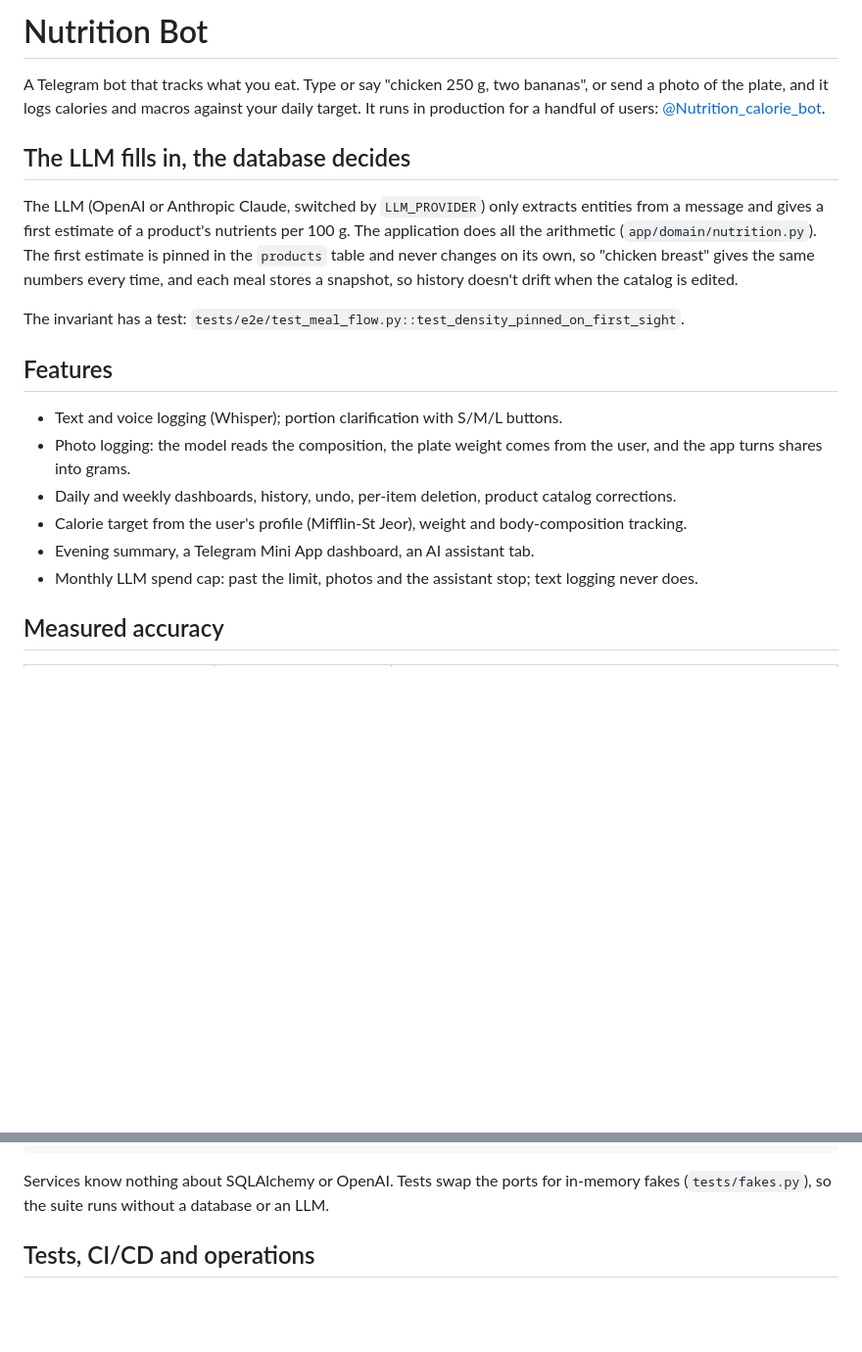
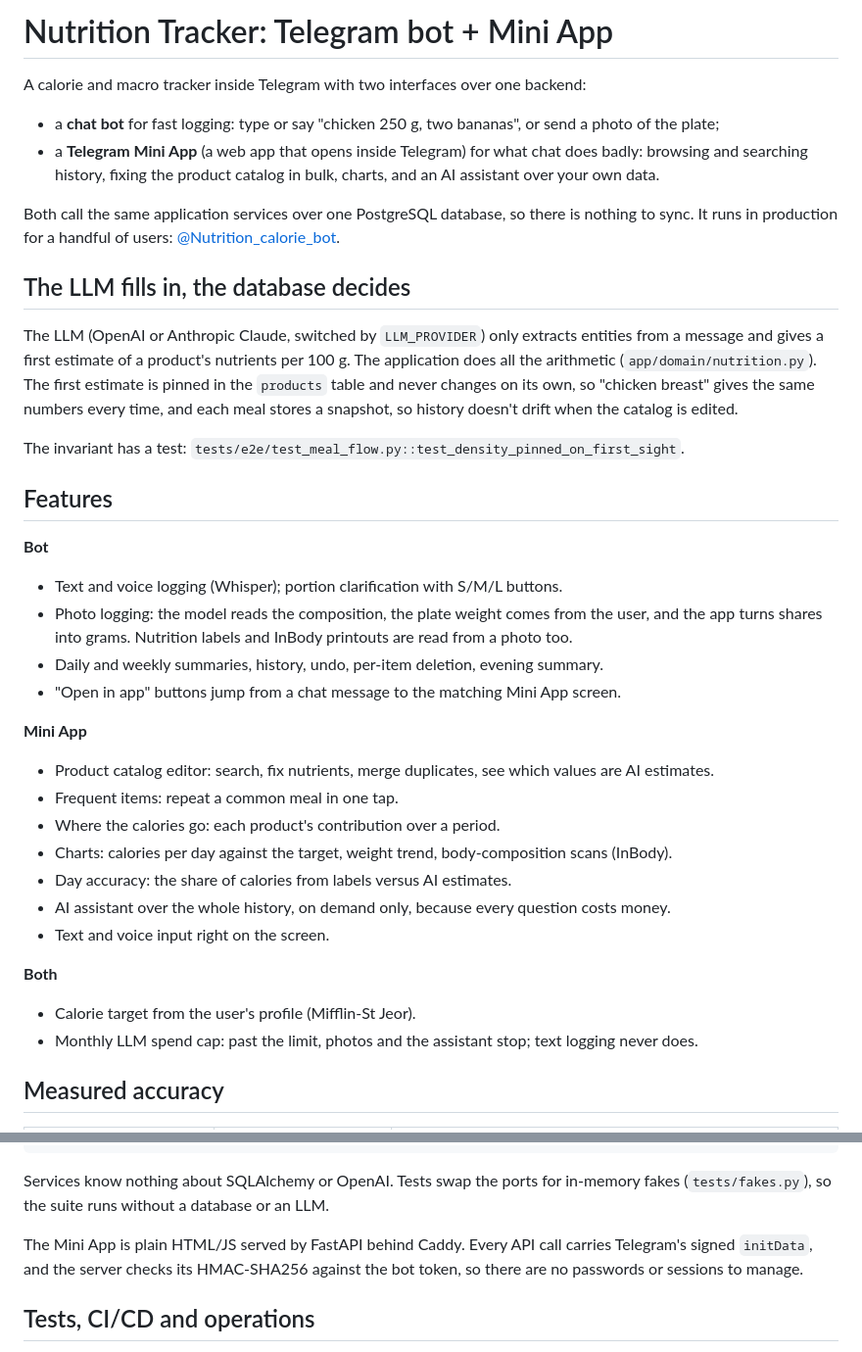
Before and after one commit to DaniilGreen/nutrition-bot, a Markdown page: README.md, 2 parts joined by grey strips. Shown at 98% size. GitHub-like rendering; blank space fills up the shorter version.

Commit message:
docs(readme): бот и Mini App как два интерфейса одного трекера [skip ci]

```diff
--- a/README.md
+++ b/README.md
@@ -1,14 +1,22 @@
-# Nutrition Bot
+# Nutrition Tracker: Telegram bot + Mini App
 
-A Telegram bot that tracks what you eat. Type or say "chicken 250 g, two bananas", or send a
-photo of the plate, and it logs calories and macros against your daily target. It runs in
-production for a handful of users: [@Nutrition_calorie_bot](https://t.me/Nutrition_calorie_bot).
+A calorie and macro tracker inside Telegram with two interfaces over one backend:
+
+- a **chat bot** for fast logging: type or say "chicken 250 g, two bananas", or send a photo
+  of the plate;
+- a **Telegram Mini App** (a web app that opens inside Telegram) for what chat does badly:
+  browsing and searching history, fixing the product catalog in bulk, charts, and an AI
+  assistant over your own data.
+
+Both call the same application services over one PostgreSQL database, so there is nothing to
+sync. It runs in production for a handful of users:
+[@Nutrition_calorie_bot](https://t.me/Nutrition_calorie_bot).
 
 ## The LLM fills in, the database decides
 
 The LLM (OpenAI or Anthropic Claude, switched by `LLM_PROVIDER`) only extracts entities from a
-message and gives a first estimate of a
-product's nutrients per 100 g. The application does all the arithmetic
+message and gives a first estimate of a product's nutrients per 100 g. The application does all
+the arithmetic
 (`app/domain/nutrition.py`). The first estimate is pinned in the `products` table and never
 changes on its own, so "chicken breast" gives the same numbers every time, and each meal stores
 a snapshot, so history doesn't drift when the catalog is edited.
@@ -17,12 +25,28 @@ The invariant has a test: `tests/e2e/test_meal_flow.py::test_density_pinned_on_f
 
 ## Features
 
+**Bot**
+
 - Text and voice logging (Whisper); portion clarification with S/M/L buttons.
 - Photo logging: the model reads the composition, the plate weight comes from the user, and the
-  app turns shares into grams.
-- Daily and weekly dashboards, history, undo, per-item deletion, product catalog corrections.
-- Calorie target from the user's profile (Mifflin-St Jeor), weight and body-composition tracking.
-- Evening summary, a Telegram Mini App dashboard, an AI assistant tab.
+  app turns shares into grams. Nutrition labels and InBody printouts are read from a photo too.
+- Daily and weekly summaries, history, undo, per-item deletion, evening summary.
+- "Open in app" buttons jump from a chat message to the matching Mini App screen.
+
+**Mini App**
+
+- Product catalog editor: search, fix nutrients, merge duplicates, see which values are AI
+  estimates.
+- Frequent items: repeat a common meal in one tap.
+- Where the calories go: each product's contribution over a period.
+- Charts: calories per day against the target, weight trend, body-composition scans (InBody).
+- Day accuracy: the share of calories from labels versus AI estimates.
+- AI assistant over the whole history, on demand only, because every question costs money.
+- Text and voice input right on the screen.
+
+**Both**
+
+- Calorie target from the user's profile (Mifflin-St Jeor).
 - Monthly LLM spend cap: past the limit, photos and the assistant stop; text logging never does.
 
 ## Measured accuracy
@@ -49,6 +73,10 @@ web (FastAPI)  ─┴─►  application (use cases: Assistant, *Service)
 
 Services know nothing about SQLAlchemy or OpenAI. Tests swap the ports for in-memory fakes
 (`tests/fakes.py`), so the suite runs without a database or an LLM.
+
+The Mini App is plain HTML/JS served by FastAPI behind Caddy. Every API call carries Telegram's
+signed `initData`, and the server checks its HMAC-SHA256 against the bot token, so there are no
+passwords or sessions to manage.
 
 ## Tests, CI/CD and operations
 
```
